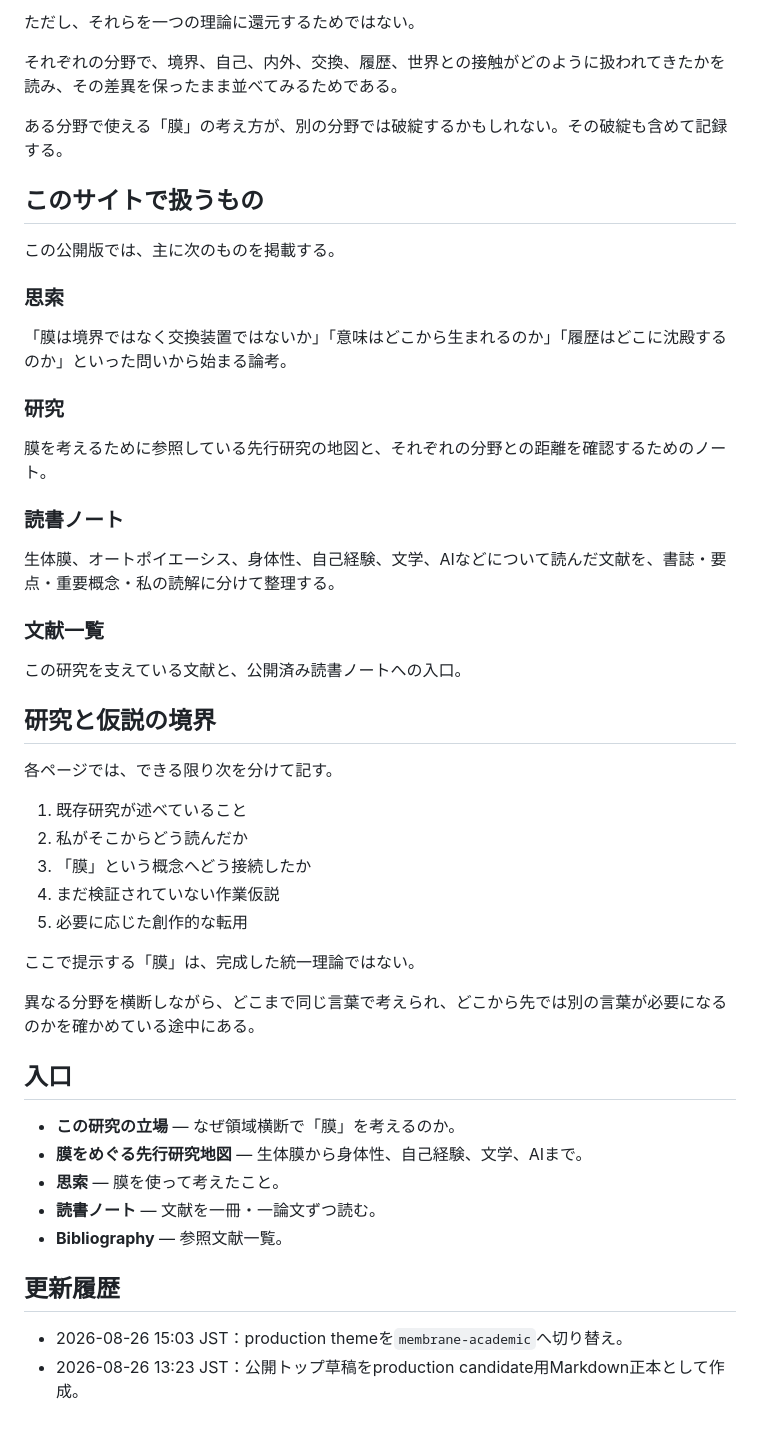
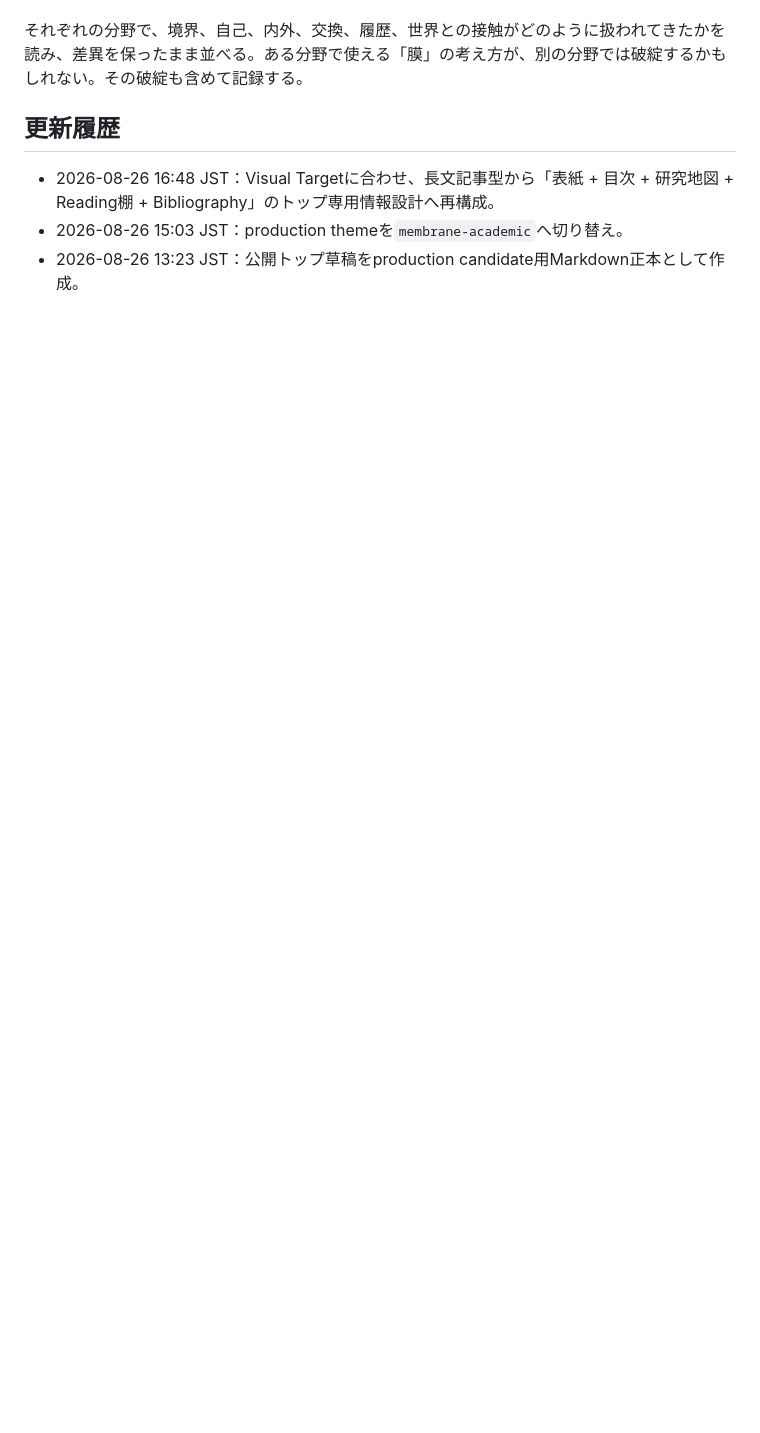
Before and after one commit to smilegroupsato/web-genai-ron-jp, a Markdown page: content/membrane/index.md, the part around one of its changes. Drawn GitHub-style; blank space fills up the shorter version.

```diff
--- a/content/membrane/index.md
+++ b/content/membrane/index.md
@@ -72,53 +78,8 @@ exclude_from_public_body:
 
-ただし、それらを一つの理論に還元するためではない。
-
-それぞれの分野で、境界、自己、内外、交換、履歴、世界との接触がどのように扱われてきたかを読み、その差異を保ったまま並べてみるためである。
-
-ある分野で使える「膜」の考え方が、別の分野では破綻するかもしれない。その破綻も含めて記録する。
-
-## このサイトで扱うもの
-
-この公開版では、主に次のものを掲載する。
-
-### 思索
-
-「膜は境界ではなく交換装置ではないか」「意味はどこから生まれるのか」「履歴はどこに沈殿するのか」といった問いから始まる論考。
-
-### 研究
-
-膜を考えるために参照している先行研究の地図と、それぞれの分野との距離を確認するためのノート。
-
-### 読書ノート
-
-生体膜、オートポイエーシス、身体性、自己経験、文学、AIなどについて読んだ文献を、書誌・要点・重要概念・私の読解に分けて整理する。
-
-### 文献一覧
-
-この研究を支えている文献と、公開済み読書ノートへの入口。
-
-## 研究と仮説の境界
-
-各ページでは、できる限り次を分けて記す。
-
-1. 既存研究が述べていること
-2. 私がそこからどう読んだか
-3. 「膜」という概念へどう接続したか
-4. まだ検証されていない作業仮説
-5. 必要に応じた創作的な転用
-
-ここで提示する「膜」は、完成した統一理論ではない。
-
-異なる分野を横断しながら、どこまで同じ言葉で考えられ、どこから先では別の言葉が必要になるのかを確かめている途中にある。
-
-## 入口
-
-- **この研究の立場** — なぜ領域横断で「膜」を考えるのか。
-- **膜をめぐる先行研究地図** — 生体膜から身体性、自己経験、文学、AIまで。
-- **思索** — 膜を使って考えたこと。
-- **読書ノート** — 文献を一冊・一論文ずつ読む。
-- **Bibliography** — 参照文献一覧。
+それぞれの分野で、境界、自己、内外、交換、履歴、世界との接触がどのように扱われてきたかを読み、差異を保ったまま並べる。ある分野で使える「膜」の考え方が、別の分野では破綻するかもしれない。その破綻も含めて記録する。
 
 ## 更新履歴
 
+- 2026-08-26 16:48 JST：Visual Targetに合わせ、長文記事型から「表紙 + 目次 + 研究地図 + Reading棚 + Bibliography」のトップ専用情報設計へ再構成。
 - 2026-08-26 15:03 JST：production themeを`membrane-academic`へ切り替え。
 - 2026-08-26 13:23 JST：公開トップ草稿をproduction candidate用Markdown正本として作成。
```
Also changed, not shown: other parts of content/membrane/index.md (+39 -33 lines).
